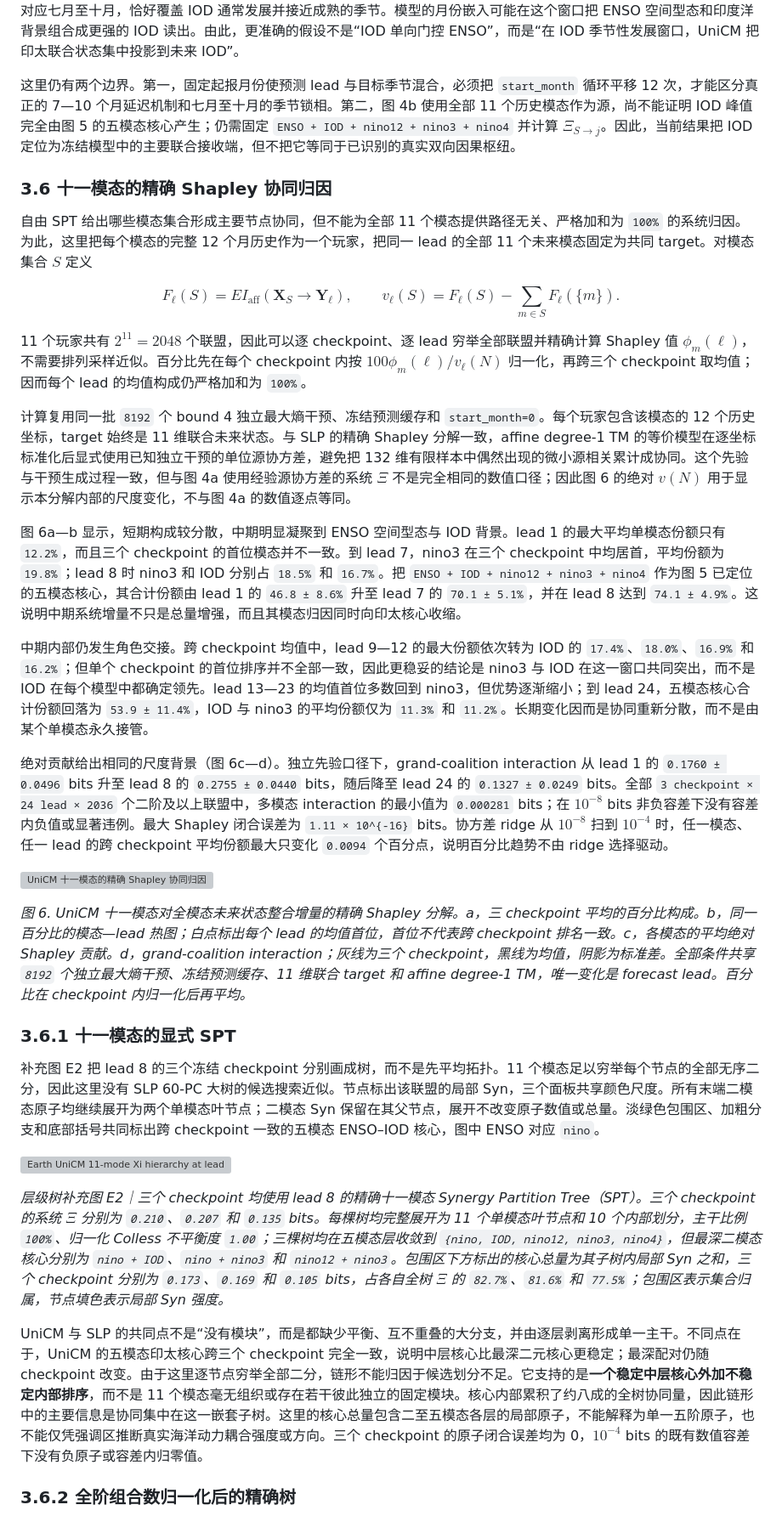
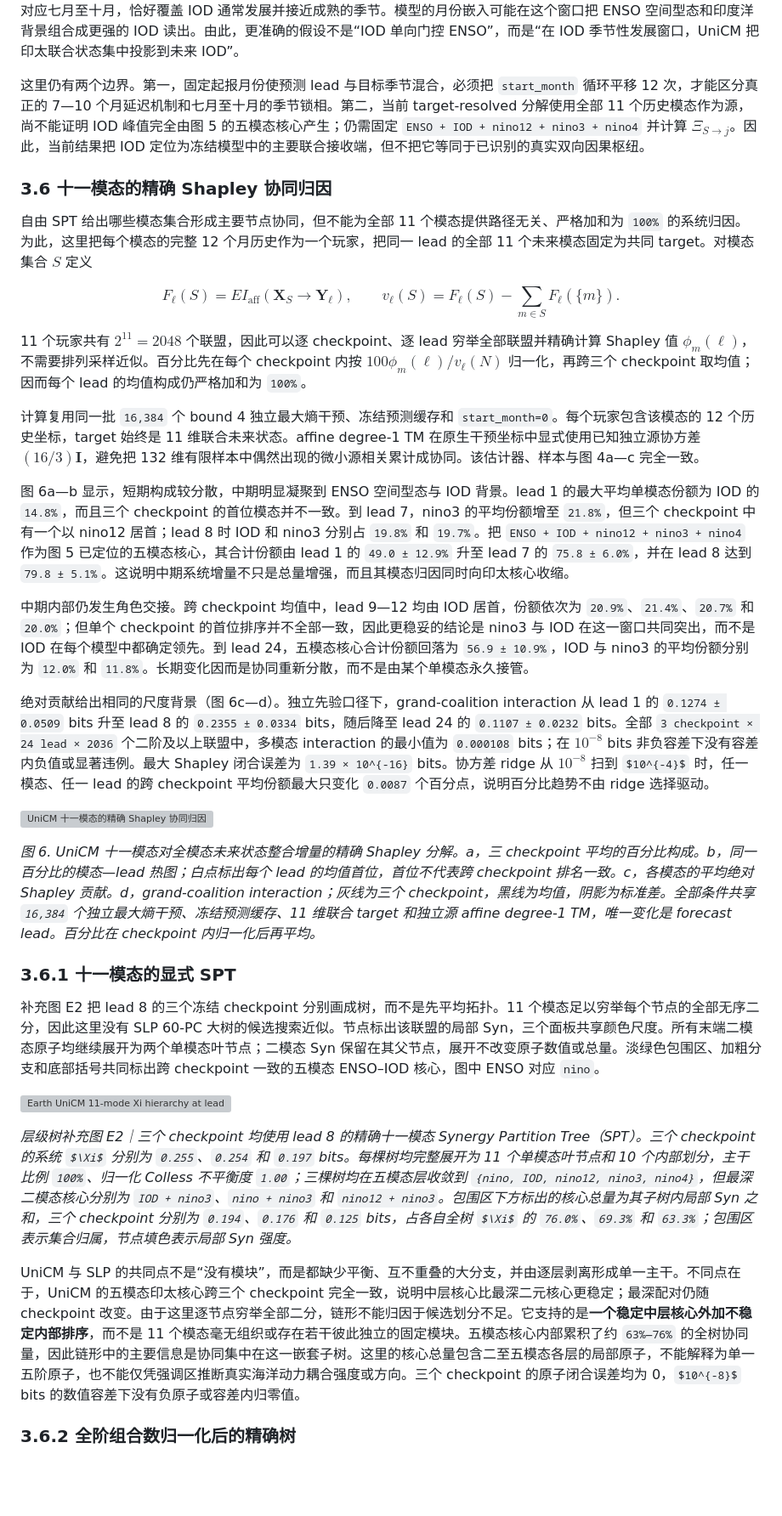
Before and after one commit to Matthew-ymz/EISyn, a Markdown page: docs/reports/earth.md, the part around one of its changes. Shown at 85% size. Rendered like a GitHub page; some formulas as TeX source; blank space fills up the shorter version; grey boxes are pictures that could not be loaded.

```diff
--- a/docs/reports/earth.md
+++ b/docs/reports/earth.md
@@ -287,7 +298,7 @@ IOD 的特殊性不是“它最容易预测”，而是“它的中期预测最
 
 这一结构与 IOD 的物理定义和季节性相容。IOD 本身是西、东印度洋海温异常之差，其演变同时涉及印度洋盆地背景、东西向梯度以及与 ENSO—Walker 环流相关的跨海盆状态 [R4, R6, R7]；这些量只有联合读取时才可能形成稳定的未来偶极信号。更重要的是，当前干预缓存固定 `start_month=0`，其月序列与数据加载器一致，从一月开始循环；因而 lead 7—10 对应七月至十月，恰好覆盖 IOD 通常发展并接近成熟的季节。模型的月份嵌入可能在这个窗口把 ENSO 空间型态和印度洋背景组合成更强的 IOD 读出。由此，更准确的假设不是“IOD 单向门控 ENSO”，而是“在 IOD 季节性发展窗口，UniCM 把印太联合状态集中投影到未来 IOD”。
 
-这里仍有两个边界。第一，固定起报月份使预测 lead 与目标季节混合，必须把 `start_month` 循环平移 12 次，才能区分真正的 7—10 个月延迟机制和七月至十月的季节锁相。第二，图 4b 使用全部 11 个历史模态作为源，尚不能证明 IOD 峰值完全由图 5 的五模态核心产生；仍需固定 `ENSO + IOD + nino12 + nino3 + nino4` 并计算 $\Xi_{S\rightarrow j}$。因此，当前结果把 IOD 定位为冻结模型中的主要联合接收端，但不把它等同于已识别的真实双向因果枢纽。
+这里仍有两个边界。第一，固定起报月份使预测 lead 与目标季节混合，必须把 `start_month` 循环平移 12 次，才能区分真正的 7—10 个月延迟机制和七月至十月的季节锁相。第二，当前 target-resolved 分解使用全部 11 个历史模态作为源，尚不能证明 IOD 峰值完全由图 5 的五模态核心产生；仍需固定 `ENSO + IOD + nino12 + nino3 + nino4` 并计算 $\Xi_{S\rightarrow j}$。因此，当前结果把 IOD 定位为冻结模型中的主要联合接收端，但不把它等同于已识别的真实双向因果枢纽。
 
 ### 3.6 十一模态的精确 Shapley 协同归因
 
@@ -303,17 +314,17 @@ $$
 
 11 个玩家共有 $2^{11}=2048$ 个联盟，因此可以逐 checkpoint、逐 lead 穷举全部联盟并精确计算 Shapley 值 $\phi_m(\ell)$，不需要排列采样近似。百分比先在每个 checkpoint 内按 $100\phi_m(\ell)/v_\ell(N)$ 归一化，再跨三个 checkpoint 取均值；因而每个 lead 的均值构成仍严格加和为 `100%`。
 
-计算复用同一批 `8192` 个 bound 4 独立最大熵干预、冻结预测缓存和 `start_month=0`。每个玩家包含该模态的 12 个历史坐标，target 始终是 11 维联合未来状态。与 SLP 的精确 Shapley 分解一致，affine degree-1 TM 的等价模型在逐坐标标准化后显式使用已知独立干预的单位源协方差，避免把 132 维有限样本中偶然出现的微小源相关累计成协同。这个先验与干预生成过程一致，但与图 4a 使用经验源协方差的系统 $\Xi$ 不是完全相同的数值口径；因此图 6 的绝对 $v(N)$ 用于显示本分解内部的尺度变化，不与图 4a 的数值逐点等同。
+计算复用同一批 `16,384` 个 bound 4 独立最大熵干预、冻结预测缓存和 `start_month=0`。每个玩家包含该模态的 12 个历史坐标，target 始终是 11 维联合未来状态。affine degree-1 TM 在原生干预坐标中显式使用已知独立源协方差 $(16/3)\mathbf{I}$，避免把 132 维有限样本中偶然出现的微小源相关累计成协同。该估计器、样本与图 4a—c 完全一致。
 
-图 6a—b 显示，短期构成较分散，中期明显凝聚到 ENSO 空间型态与 IOD 背景。lead 1 的最大平均单模态份额只有 `12.2%`，而且三个 checkpoint 的首位模态并不一致。到 lead 7，nino3 在三个 checkpoint 中均居首，平均份额为 `19.8%`；lead 8 时 nino3 和 IOD 分别占 `18.5%` 和 `16.7%`。把 `ENSO + IOD + nino12 + nino3 + nino4` 作为图 5 已定位的五模态核心，其合计份额由 lead 1 的 `46.8 ± 8.6%` 升至 lead 7 的 `70.1 ± 5.1%`，并在 lead 8 达到 `74.1 ± 4.9%`。这说明中期系统增量不只是总量增强，而且其模态归因同时向印太核心收缩。
+图 6a—b 显示，短期构成较分散，中期明显凝聚到 ENSO 空间型态与 IOD 背景。lead 1 的最大平均单模态份额为 IOD 的 `14.8%`，而且三个 checkpoint 的首位模态并不一致。到 lead 7，nino3 的平均份额增至 `21.8%`，但三个 checkpoint 中有一个以 nino12 居首；lead 8 时 IOD 和 nino3 分别占 `19.8%` 和 `19.7%`。把 `ENSO + IOD + nino12 + nino3 + nino4` 作为图 5 已定位的五模态核心，其合计份额由 lead 1 的 `49.0 ± 12.9%` 升至 lead 7 的 `75.8 ± 6.0%`，并在 lead 8 达到 `79.8 ± 5.1%`。这说明中期系统增量不只是总量增强，而且其模态归因同时向印太核心收缩。
 
-中期内部仍发生角色交接。跨 checkpoint 均值中，lead 9—12 的最大份额依次转为 IOD 的 `17.4%`、`18.0%`、`16.9%` 和 `16.2%`；但单个 checkpoint 的首位排序并不全部一致，因此更稳妥的结论是 nino3 与 IOD 在这一窗口共同突出，而不是 IOD 在每个模型中都确定领先。lead 13—23 的均值首位多数回到 nino3，但优势逐渐缩小；到 lead 24，五模态核心合计份额回落为 `53.9 ± 11.4%`，IOD 与 nino3 的平均份额仅为 `11.3%` 和 `11.2%`。长期变化因而是协同重新分散，而不是由某个单模态永久接管。
+中期内部仍发生角色交接。跨 checkpoint 均值中，lead 9—12 均由 IOD 居首，份额依次为 `20.9%`、`21.4%`、`20.7%` 和 `20.0%`；但单个 checkpoint 的首位排序并不全部一致，因此更稳妥的结论是 nino3 与 IOD 在这一窗口共同突出，而不是 IOD 在每个模型中都确定领先。到 lead 24，五模态核心合计份额回落为 `56.9 ± 10.9%`，IOD 与 nino3 的平均份额分别为 `12.0%` 和 `11.8%`。长期变化因而是协同重新分散，而不是由某个单模态永久接管。
 
-绝对贡献给出相同的尺度背景（图 6c—d）。独立先验口径下，grand-coalition interaction 从 lead 1 的 `0.1760 ± 0.0496` bits 升至 lead 8 的 `0.2755 ± 0.0440` bits，随后降至 lead 24 的 `0.1327 ± 0.0249` bits。全部 `3 checkpoint × 24 lead × 2036` 个二阶及以上联盟中，多模态 interaction 的最小值为 `0.000281` bits；在 $10^{-8}$ bits 非负容差下没有容差内负值或显著违例。最大 Shapley 闭合误差为 `1.11 × 10^{-16}` bits。协方差 ridge 从 $10^{-8}$ 扫到 $10^{-4}$ 时，任一模态、任一 lead 的跨 checkpoint 平均份额最大只变化 `0.0094` 个百分点，说明百分比趋势不由 ridge 选择驱动。
+绝对贡献给出相同的尺度背景（图 6c—d）。独立先验口径下，grand-coalition interaction 从 lead 1 的 `0.1274 ± 0.0509` bits 升至 lead 8 的 `0.2355 ± 0.0334` bits，随后降至 lead 24 的 `0.1107 ± 0.0232` bits。全部 `3 checkpoint × 24 lead × 2036` 个二阶及以上联盟中，多模态 interaction 的最小值为 `0.000108` bits；在 $10^{-8}$ bits 非负容差下没有容差内负值或显著违例。最大 Shapley 闭合误差为 `1.39 × 10^{-16}` bits。协方差 ridge 从 $10^{-8}$ 扫到 $10^{-4}$ 时，任一模态、任一 lead 的跨 checkpoint 平均份额最大只变化 `0.0087` 个百分点，说明百分比趋势不由 ridge 选择驱动。
 
 ![UniCM 十一模态的精确 Shapley 协同归因](../../fig/earth_unicm_11mode_shapley.png)
 
-*图 6. UniCM 十一模态对全模态未来状态整合增量的精确 Shapley 分解。a，三 checkpoint 平均的百分比构成。b，同一百分比的模态—lead 热图；白点标出每个 lead 的均值首位，首位不代表跨 checkpoint 排名一致。c，各模态的平均绝对 Shapley 贡献。d，grand-coalition interaction；灰线为三个 checkpoint，黑线为均值，阴影为标准差。全部条件共享 `8192` 个独立最大熵干预、冻结预测缓存、11 维联合 target 和 affine degree-1 TM，唯一变化是 forecast lead。百分比在 checkpoint 内归一化后再平均。*
+*图 6. UniCM 十一模态对全模态未来状态整合增量的精确 Shapley 分解。a，三 checkpoint 平均的百分比构成。b，同一百分比的模态—lead 热图；白点标出每个 lead 的均值首位，首位不代表跨 checkpoint 排名一致。c，各模态的平均绝对 Shapley 贡献。d，grand-coalition interaction；灰线为三个 checkpoint，黑线为均值，阴影为标准差。全部条件共享 `16,384` 个独立最大熵干预、冻结预测缓存、11 维联合 target 和独立源 affine degree-1 TM，唯一变化是 forecast lead。百分比在 checkpoint 内归一化后再平均。*
 
 ### 3.6.1 十一模态的显式 SPT
 
@@ -321,9 +332,9 @@ $$
 
 ![Earth UniCM 11-mode Xi hierarchy at lead 8](../../fig/earth_unicm_11mode_xi_hierarchy_lead08.png)
 
-*层级树补充图 E2｜三个 checkpoint 均使用 lead 8 的精确十一模态 Synergy Partition Tree（SPT）。三个 checkpoint 的系统 $\Xi$ 分别为 `0.210`、`0.207` 和 `0.135` bits。每棵树均完整展开为 11 个单模态叶节点和 10 个内部划分，主干比例 `100%`、归一化 Colless 不平衡度 `1.00`；三棵树均在五模态层收敛到 `{nino, IOD, nino12, nino3, nino4}`，但最深二模态核心分别为 `nino + IOD`、`nino + nino3` 和 `nino12 + nino3`。包围区下方标出的核心总量为其子树内局部 Syn 之和，三个 checkpoint 分别为 `0.173`、`0.169` 和 `0.105` bits，占各自全树 $\Xi$ 的 `82.7%`、`81.6%` 和 `77.5%`；包围区表示集合归属，节点填色表示局部 Syn 强度。*
+*层级树补充图 E2｜三个 checkpoint 均使用 lead 8 的精确十一模态 Synergy Partition Tree（SPT）。三个 checkpoint 的系统 $\Xi$ 分别为 `0.255`、`0.254` 和 `0.197` bits。每棵树均完整展开为 11 个单模态叶节点和 10 个内部划分，主干比例 `100%`、归一化 Colless 不平衡度 `1.00`；三棵树均在五模态层收敛到 `{nino, IOD, nino12, nino3, nino4}`，但最深二模态核心分别为 `IOD + nino3`、`nino + nino3` 和 `nino12 + nino3`。包围区下方标出的核心总量为其子树内局部 Syn 之和，三个 checkpoint 分别为 `0.194`、`0.176` 和 `0.125` bits，占各自全树 $\Xi$ 的 `76.0%`、`69.3%` 和 `63.3%`；包围区表示集合归属，节点填色表示局部 Syn 强度。*
 
-UniCM 与 SLP 的共同点不是“没有模块”，而是都缺少平衡、互不重叠的大分支，并由逐层剥离形成单一主干。不同点在于，UniCM 的五模态印太核心跨三个 checkpoint 完全一致，说明中层核心比最深二元核心更稳定；最深配对仍随 checkpoint 改变。由于这里逐节点穷举全部二分，链形不能归因于候选划分不足。它支持的是**一个稳定中层核心外加不稳定内部排序**，而不是 11 个模态毫无组织或存在若干彼此独立的固定模块。核心内部累积了约八成的全树协同量，因此链形中的主要信息是协同集中在这一嵌套子树。这里的核心总量包含二至五模态各层的局部原子，不能解释为单一五阶原子，也不能仅凭强调区推断真实海洋动力耦合强度或方向。三个 checkpoint 的原子闭合误差均为 0，$10^{-4}$ bits 的既有数值容差下没有负原子或容差内归零值。
+UniCM 与 SLP 的共同点不是“没有模块”，而是都缺少平衡、互不重叠的大分支，并由逐层剥离形成单一主干。不同点在于，UniCM 的五模态印太核心跨三个 checkpoint 完全一致，说明中层核心比最深二元核心更稳定；最深配对仍随 checkpoint 改变。由于这里逐节点穷举全部二分，链形不能归因于候选划分不足。它支持的是**一个稳定中层核心外加不稳定内部排序**，而不是 11 个模态毫无组织或存在若干彼此独立的固定模块。五模态核心内部累积了约 `63%—76%` 的全树协同量，因此链形中的主要信息是协同集中在这一嵌套子树。这里的核心总量包含二至五模态各层的局部原子，不能解释为单一五阶原子，也不能仅凭强调区推断真实海洋动力耦合强度或方向。三个 checkpoint 的原子闭合误差均为 0，$10^{-8}$ bits 的数值容差下没有负原子或容差内归零值。
 
 ### 3.6.2 全阶组合数归一化后的精确树
 
```
Also changed, not shown: other parts of docs/reports/earth.md (+36 -7 lines), docs/reports/assets/unicm_globe_basemap.png (added), docs/reports/assets/unicm_pair_hypergraph_leads.png (added), 11 other files.
